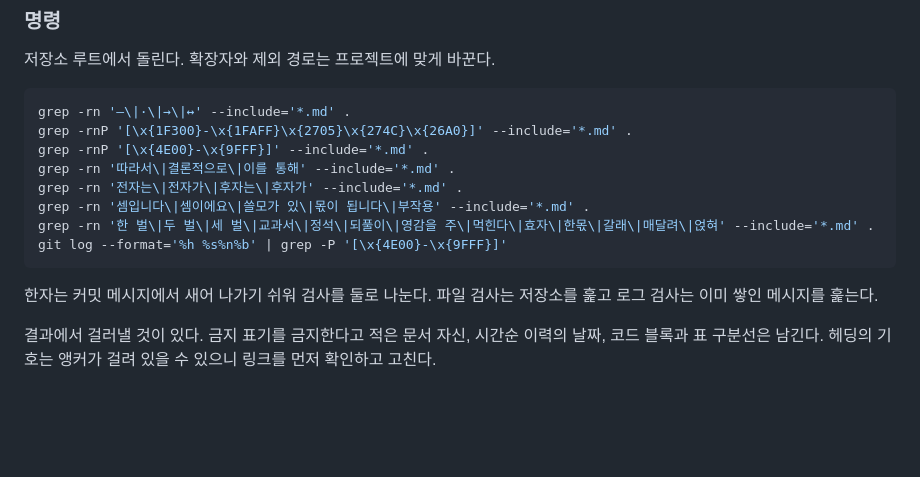
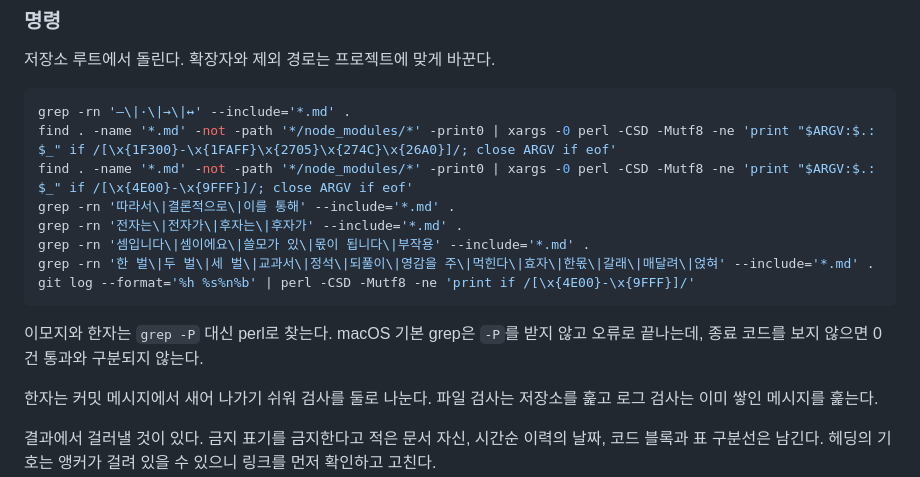
Before and after one commit to chan9yu/docagents, a Markdown page: rules/korean-writing-review.md, the part around the change. GitHub-like rendering; blank space fills up the shorter version.

Commit message:
fix: 검사 명령을 macOS grep에서도 돌게 고친다
macOS 기본 grep은 -P를 받지 않고 오류로 끝나서 이모지와 한자 검사가 0건 통과처럼 보였다. 같은 파일에서 룰 자신이 금지한 나열 표현도 고쳤다.

Co-Authored-By: Claude Opus 5.5 <noreply@anthropic.com>

````diff
--- a/rules/korean-writing-review.md
+++ b/rules/korean-writing-review.md
@@ -121,14 +121,16 @@ envelope에는 "안에 무언가를 넣어 봉한다"는 실물이 있지만 "
 
 ```bash
 grep -rn '—\|·\|→\|↔' --include='*.md' .
-grep -rnP '[\x{1F300}-\x{1FAFF}\x{2705}\x{274C}\x{26A0}]' --include='*.md' .
-grep -rnP '[\x{4E00}-\x{9FFF}]' --include='*.md' .
+find . -name '*.md' -not -path '*/node_modules/*' -print0 | xargs -0 perl -CSD -Mutf8 -ne 'print "$ARGV:$.: $_" if /[\x{1F300}-\x{1FAFF}\x{2705}\x{274C}\x{26A0}]/; close ARGV if eof'
+find . -name '*.md' -not -path '*/node_modules/*' -print0 | xargs -0 perl -CSD -Mutf8 -ne 'print "$ARGV:$.: $_" if /[\x{4E00}-\x{9FFF}]/; close ARGV if eof'
 grep -rn '따라서\|결론적으로\|이를 통해' --include='*.md' .
 grep -rn '전자는\|전자가\|후자는\|후자가' --include='*.md' .
 grep -rn '셈입니다\|셈이에요\|쓸모가 있\|몫이 됩니다\|부작용' --include='*.md' .
 grep -rn '한 벌\|두 벌\|세 벌\|교과서\|정석\|되풀이\|영감을 주\|먹힌다\|효자\|한몫\|갈래\|매달려\|얹혀' --include='*.md' .
-git log --format='%h %s%n%b' | grep -P '[\x{4E00}-\x{9FFF}]'
+git log --format='%h %s%n%b' | perl -CSD -Mutf8 -ne 'print if /[\x{4E00}-\x{9FFF}]/'
 ```
+
+이모지와 한자는 `grep -P` 대신 perl로 찾는다. macOS 기본 grep은 `-P`를 받지 않고 오류로 끝나는데, 종료 코드를 보지 않으면 0건 통과와 구분되지 않는다.
 
 한자는 커밋 메시지에서 새어 나가기 쉬워 검사를 둘로 나눈다. 파일 검사는 저장소를 훑고 로그 검사는 이미 쌓인 메시지를 훑는다.
 
````
